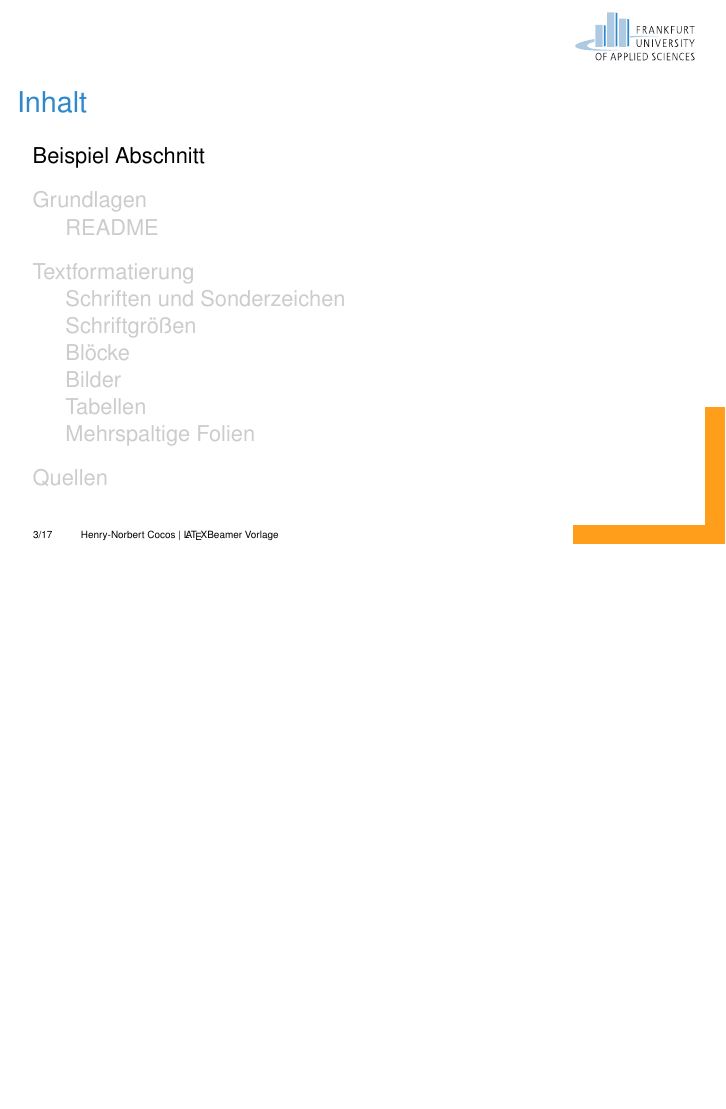
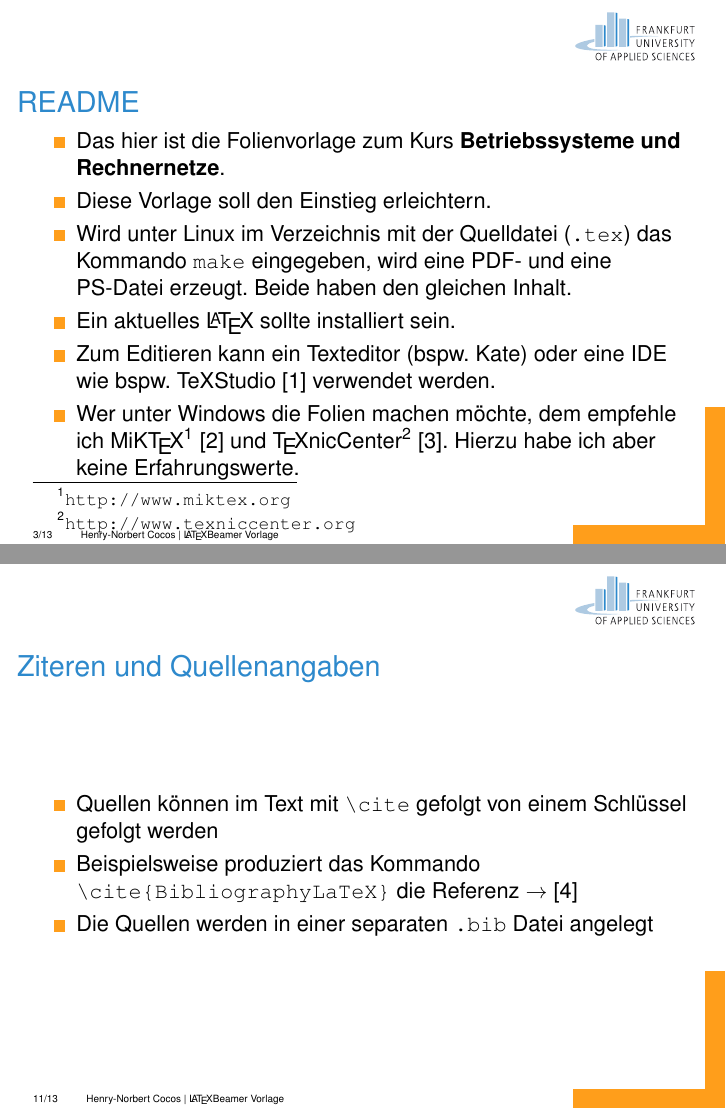
Before and after one commit to hcocos/BSRN_Latex_Vorlage, LaTeX slides (Praesentation_Template.tex, which reads Sections/section01.tex): page 3 of 17 before the commit and pages 3 and 11 of 13 after it, the two joined at a grey line, the shorter picture padded with empty space. Compiled offline with pdfLaTeX.

Commit message:
Vorlage auf aktuellen Stand gebracht!

```diff
--- a/Sections/section01.tex
+++ b/Sections/section01.tex
@@ -3,24 +3,17 @@
 %%%%%%%%%%%%%%%%%%%%%%%%%%%%%%%%%%%%%%%%%%%%%%%%%%%%%%%%%%%%%%%%%%%%%%%%%%%%%%%%%%
 % SECTION
 %%%%%%%%%%%%%%%%%%%%%%%%%%%%%%%%%%%%%%%%%%%%%%%%%%%%%%%%%%%%%%%%%%%%%%%%%%%%%%%%%%
-\section{Beispiel Abschnitt}
-\label{sec:some}
-%\setcounter{subsection}{1}
+\section{Grundlagen}
+
+%%%%%%%%%%%%%%%%%%%%%%%%%%%%%%%%%%%%%%%%%%%%%%%%%%%%%%%%%%%%%%%%%%%%%%%%%%%%%%%%%%
+% SUBSECTION
+%%%%%%%%%%%%%%%%%%%%%%%%%%%%%%%%%%%%%%%%%%%%%%%%%%%%%%%%%%%%%%%%%%%%%%%%%%%%%%%%%%
+\subsection{README}
+
 
 %%%%%%%%%%%%%%%%%%%%%%%%%%%%%%%%%%%%%%%%%%%%%%%%%%%%%%%%%%%%%%%%%%%%%%%%%%%%%%%%%%
 % FRAME
 %%%%%%%%%%%%%%%%%%%%%%%%%%%%%%%%%%%%%%%%%%%%%%%%%%%%%%%%%%%%%%%%%%%%%%%%%%%%%%%%%%
-\begin{frame}{Eine Beispiel Folie}
-
-Inhalt
-
-\end{frame}
-
-
-\section{Grundlagen}
-
-\subsection{README}
-
 \begin{frame}[fragile]
 	% [fragile] braucht man, wenn man \verb oder \verbatim auf der Folie verwendet!
 	\frametitle{README}
@@ -29,7 +22,7 @@ Inhalt
 		\item Diese Vorlage soll den Einstieg erleichtern.
 		\item Wird unter Linux im Verzeichnis mit der Quelldatei (\texttt{.tex}) das Kommando \texttt{make} eingegeben, wird eine PDF- und eine PS-Datei erzeugt. Beide haben den gleichen Inhalt.
 		\item Ein aktuelles \LaTeX\ sollte installiert sein.
-		\item Als Editor kann ein Texteditor (bspw. Kate) oder eine IDE wie bspw. TeXStudio \cite{TeXStudio} verwendet werden.
+		\item Zum Editieren kann ein Texteditor (bspw. Kate) oder eine IDE wie bspw. TeXStudio \cite{TeXStudio} verwendet werden.
 		\item Wer unter Windows die Folien machen möchte, dem empfehle ich MiK\TeX\footnote{\texttt{http://www.miktex.org}} \cite{MikTeX} und \TeX nicCenter\footnote{\texttt{http://www.texniccenter.org}} \cite{TexNic}. Hierzu habe ich aber keine Erfahrungswerte.
 	\end{itemize}
 \end{frame}
@@ -194,3 +239,24 @@ Inhalt
 		\end{enumerate}
 	\end{columns}
 \end{frame}
+
+%%%%%%%%%%%%%%%%%%%%%%%%%%%%%%%%%%%%%%%%%%%%%%%%%%%%%%%%%%%%%%%%%%%%%%%%%%%%%%%%%%
+% SUBSECTION
+%%%%%%%%%%%%%%%%%%%%%%%%%%%%%%%%%%%%%%%%%%%%%%%%%%%%%%%%%%%%%%%%%%%%%%%%%%%%%%%%%%
+\subsection{Zitieren und Quellenangaben}
+
+
+%%%%%%%%%%%%%%%%%%%%%%%%%%%%%%%%%%%%%%%%%%%%%%%%%%%%%%%%%%%%%%%%%%%%%%%%%%%%%%%%%%
+% FRAME
+%%%%%%%%%%%%%%%%%%%%%%%%%%%%%%%%%%%%%%%%%%%%%%%%%%%%%%%%%%%%%%%%%%%%%%%%%%%%%%%%%%
+\begin{frame}[fragile]
+	\frametitle{Ziteren und Quellenangaben}
+
+	\begin{itemize}
+		\item Quellen können im Text mit \verb|\cite| gefolgt von einem Schlüssel gefolgt werden
+		\item Beispielsweise produziert das Kommando\\ \verb|\cite{BibliographyLaTeX}|
+		 die Referenz $\rightarrow$ \cite{BibliographyLaTeX}
+		 \item Die Quellen werden in einer separaten \texttt{.bib} Datei angelegt
+	\end{itemize}
+
+\end{frame}
```
Also changed, not shown: Praesentation_Template.tex (+1 -7 lines), references.bib (+7 -0 lines), Praesentation_Template.pdf, Sections/section01.tex (56 more changed lines).
